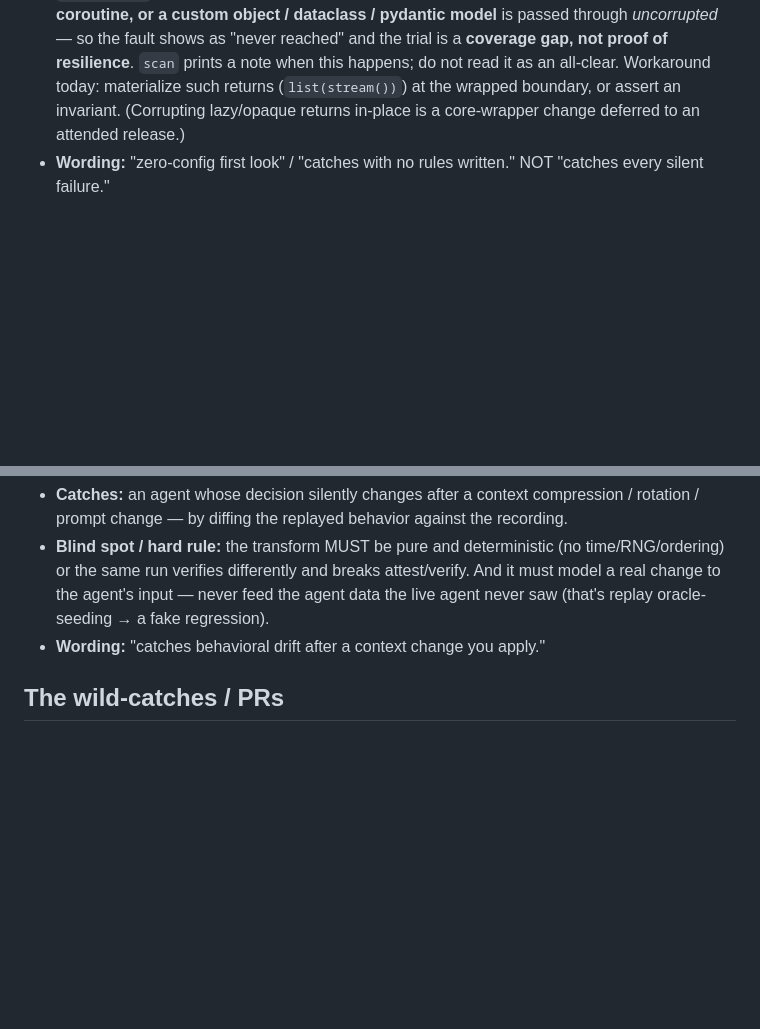
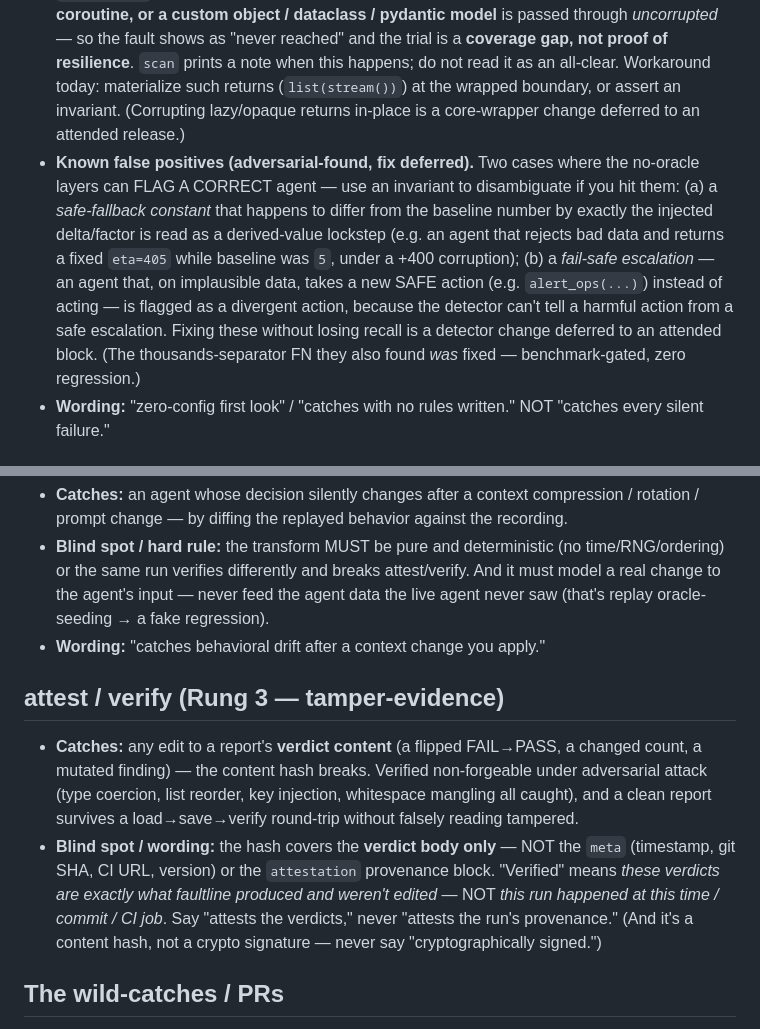
Before and after one commit to aaravanmay/faultline, a Markdown page: CAPABILITIES.md, 2 parts joined by grey strips. GitHub-like rendering; blank space fills up the shorter version.

Commit message:
CAPABILITIES: detector FPs (deferred) + attest provenance scope

```diff
--- a/CAPABILITIES.md
+++ b/CAPABILITIES.md
@@ -25,6 +25,15 @@ adapter, or a new detector. They describe one frozen benchmark; everything else
   this happens; do not read it as an all-clear. Workaround today: materialize such returns
   (`list(stream())`) at the wrapped boundary, or assert an invariant. (Corrupting lazy/opaque returns
   in-place is a core-wrapper change deferred to an attended release.)
+- **Known false positives (adversarial-found, fix deferred).** Two cases where the no-oracle layers can
+  FLAG A CORRECT agent — use an invariant to disambiguate if you hit them: (a) a *safe-fallback constant*
+  that happens to differ from the baseline number by exactly the injected delta/factor is read as a
+  derived-value lockstep (e.g. an agent that rejects bad data and returns a fixed `eta=405` while baseline
+  was `5`, under a +400 corruption); (b) a *fail-safe escalation* — an agent that, on implausible data,
+  takes a new SAFE action (e.g. `alert_ops(...)`) instead of acting — is flagged as a divergent action,
+  because the detector can't tell a harmful action from a safe escalation. Fixing these without losing
+  recall is a detector change deferred to an attended block. (The thousands-separator FN they also found
+  *was* fixed — benchmark-gated, zero regression.)
 - **Wording:** "zero-config first look" / "catches with no rules written." NOT "catches every silent failure."
 
 ## fl.assert_resilient
@@ -76,6 +85,17 @@ adapter, or a new detector. They describe one frozen benchmark; everything else
   input — never feed the agent data the live agent never saw (that's replay oracle-seeding → a fake regression).
 - **Wording:** "catches behavioral drift after a context change you apply."
 
+## attest / verify (Rung 3 — tamper-evidence)
+- **Catches:** any edit to a report's **verdict content** (a flipped FAIL→PASS, a changed count, a mutated
+  finding) — the content hash breaks. Verified non-forgeable under adversarial attack (type coercion, list
+  reorder, key injection, whitespace mangling all caught), and a clean report survives a load→save→verify
+  round-trip without falsely reading tampered.
+- **Blind spot / wording:** the hash covers the **verdict body only** — NOT the `meta` (timestamp, git SHA,
+  CI URL, version) or the `attestation` provenance block. "Verified" means *these verdicts are exactly what
+  faultline produced and weren't edited* — NOT *this run happened at this time / commit / CI job*. Say
+  "attests the verdicts," never "attests the run's provenance." (And it's a content hash, not a crypto
+  signature — never say "cryptographically signed.")
+
 ## The wild-catches / PRs
 - **5 PRs open, 1 closed** (LangChain #37964, closed by a repo bot — never call it a win). The
   `evidence/wild_catches/` Haystack item is a **demonstration** ("faultline's invariant fires on a real
```
